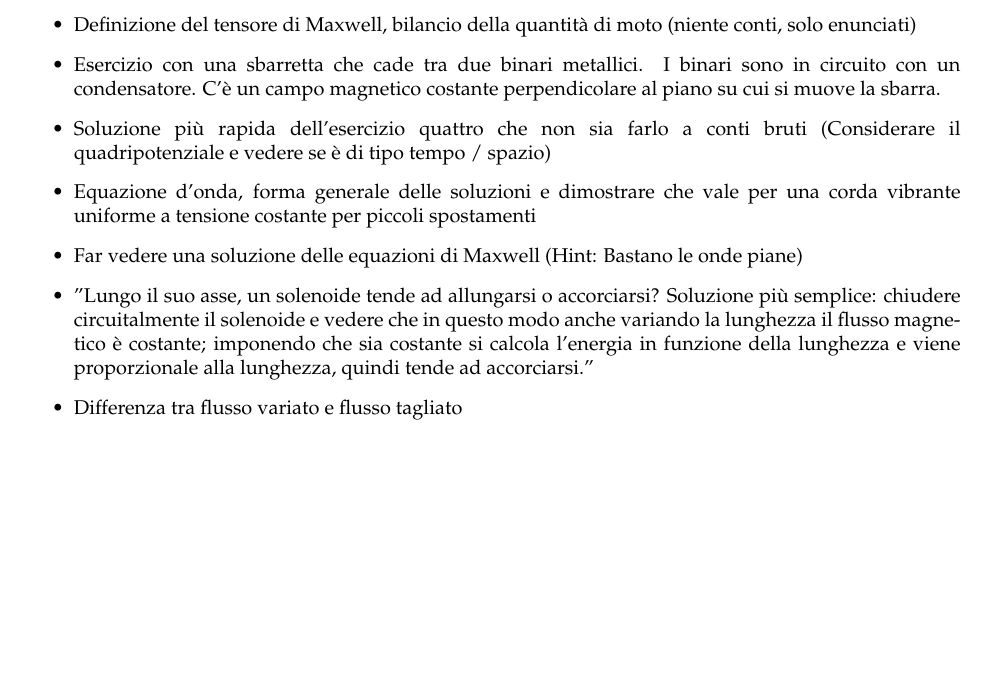
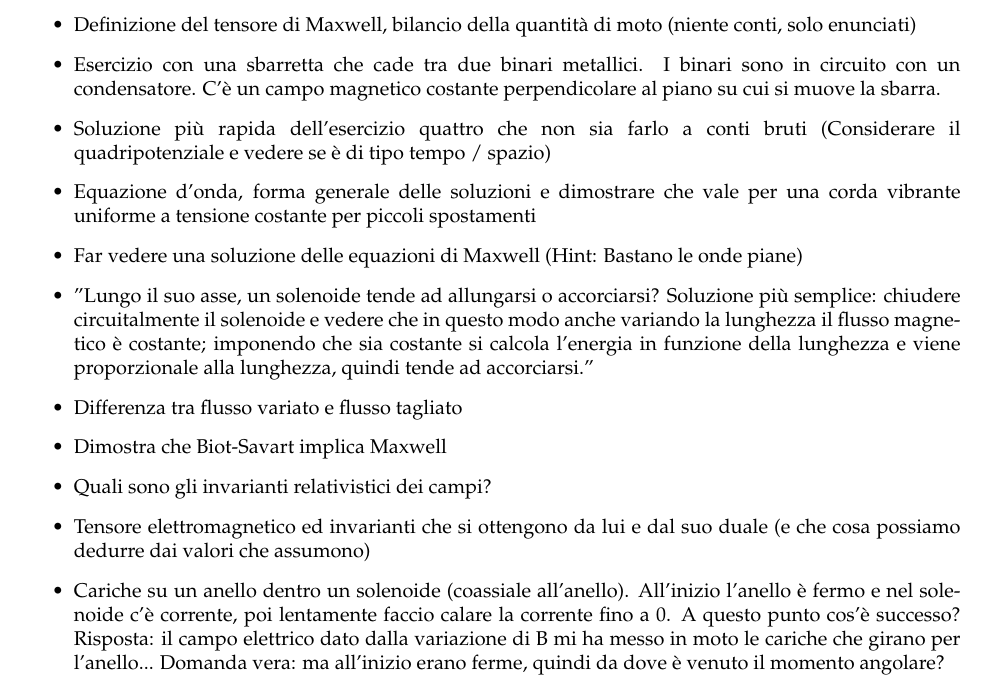
Before and after one commit to trenta3/DomandeOraliMatematicaUnipi, a LaTeX document (Fisica2Interno/Fisica2Interno.tex): part of the page, cut so that both start at the same text, the shorter picture padded with empty space. Compiled offline with pdfLaTeX.

Commit message:
Aggiornate domande

```diff
--- a/Fisica2Interno/Fisica2Interno.tex
+++ b/Fisica2Interno/Fisica2Interno.tex
@@ -24,6 +24,10 @@
 		\item Far vedere una soluzione delle equazioni di Maxwell (Hint: Bastano le onde piane)
 		\item "Lungo il suo asse, un solenoide tende ad allungarsi o accorciarsi? Soluzione più semplice: chiudere circuitalmente il solenoide e vedere che in questo modo anche variando la lunghezza il flusso magnetico è costante; imponendo che sia costante si calcola l’energia in funzione della lunghezza e viene proporzionale alla lunghezza, quindi tende ad accorciarsi."
 		\item Differenza tra flusso variato e flusso tagliato
+		\item Dimostra che Biot-Savart implica Maxwell
+		\item Quali sono gli invarianti relativistici dei campi?
+		\item Tensore elettromagnetico ed invarianti che si ottengono da lui e dal suo duale (e che cosa possiamo dedurre dai valori che assumono)
+		\item Cariche su un anello dentro un solenoide (coassiale all'anello). All'inizio l'anello è fermo e nel solenoide c'è corrente, poi lentamente faccio calare la corrente fino a 0. A questo punto cos'è successo? Risposta: il campo elettrico dato dalla variazione di B mi ha messo in moto le cariche che girano per l'anello... Domanda vera: ma all'inizio erano ferme, quindi da dove è venuto il momento angolare?
 	\end{itemize}
 
 \end{document}
```
Also changed, not shown: Fisica2Interno/Fisica2Interno.pdf, RappresentazioniInterno/RappresentazioniInterno.pdf.
